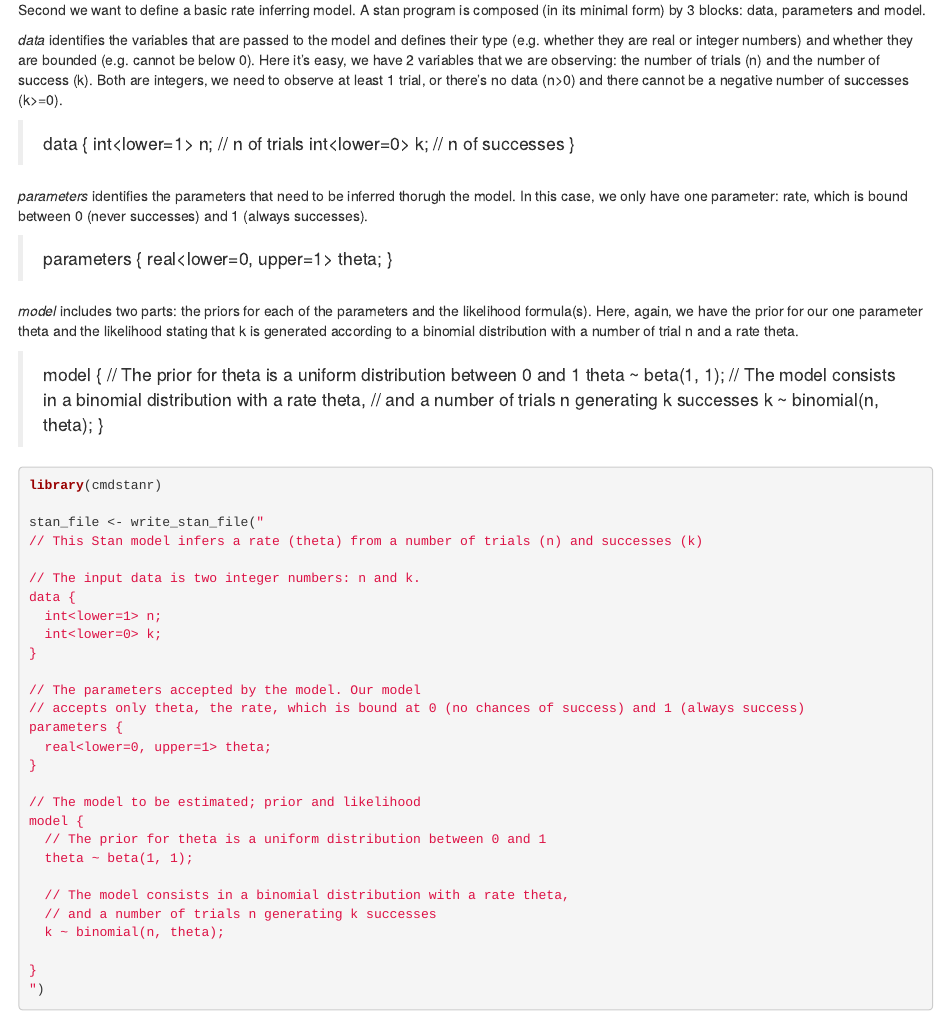
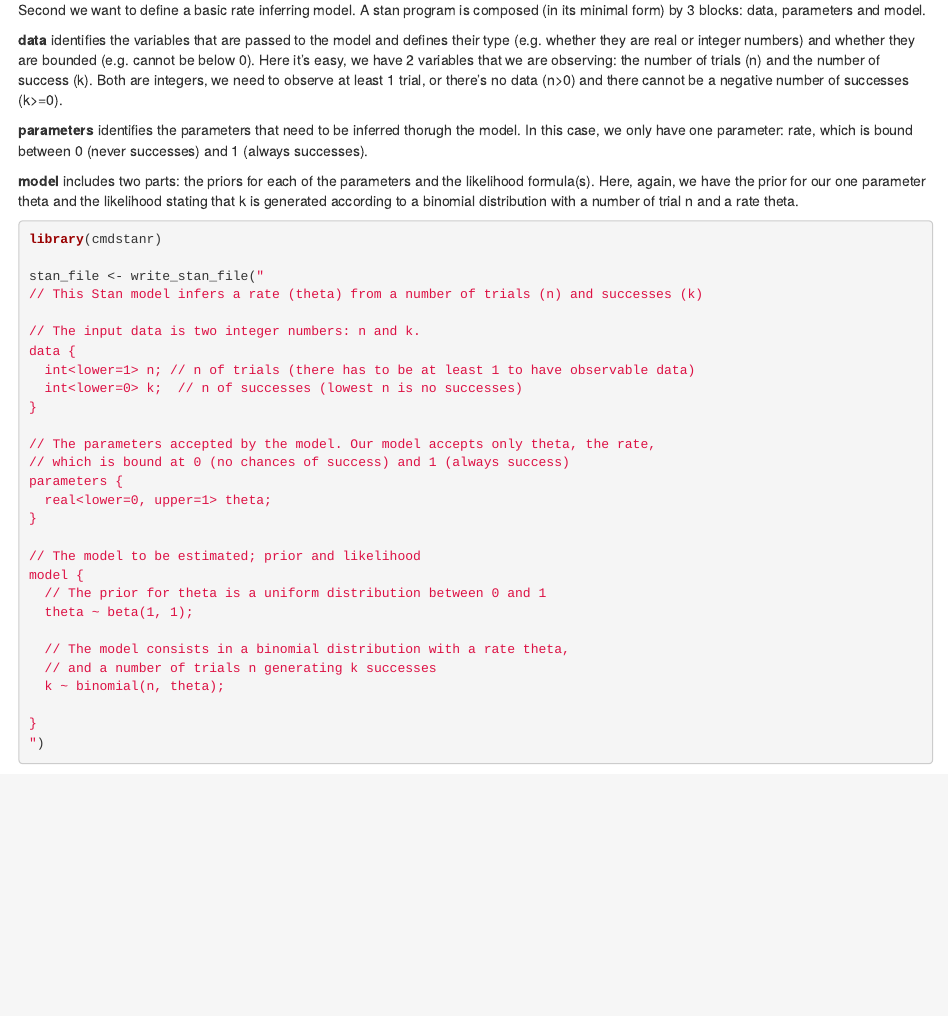
Before and after one commit to fusaroli/RecodingBayesianCognitiveModeling, an R Markdown document (02-InferringRates.Rmd): the page in a window 1100 px wide, from 660 px down. Rendered offline with R 4.5, knitr and Pandoc, with nearby package versions; drawn as R Markdown's standard HTML page in place of the format the file asks for; code that draws random numbers runs with fixed seeds of ours; some code elsewhere in the file could not run offline.

Commit message:
better chapter 1

````diff
--- a/02-InferringRates.Rmd
+++ b/02-InferringRates.Rmd
@@ -35,31 +35,13 @@ data <- list(
 Second we want to define a basic rate inferring model.
 A stan program is composed (in its minimal form) by 3 blocks: data, parameters and model.
 
-*data* identifies the variables that are passed to the model and defines their type (e.g. whether they are real or integer numbers) and whether they are bounded (e.g. cannot be below 0). Here it's easy, we have 2 variables that we are observing: the number of trials (n) and the number of success (k). Both are integers, we need to observe at least 1 trial, or there's no data (n>0) and there cannot be a negative number of successes (k>=0).
+**data** identifies the variables that are passed to the model and defines their type (e.g. whether they are real or integer numbers) and whether they are bounded (e.g. cannot be below 0). Here it's easy, we have 2 variables that we are observing: the number of trials (n) and the number of success (k). Both are integers, we need to observe at least 1 trial, or there's no data (n>0) and there cannot be a negative number of successes (k>=0).
 
-> data {
->  int<lower=1> n; // n of trials
->  int<lower=0> k; // n of successes
->}
+**parameters** identifies the parameters that need to be inferred thorugh the model. In this case, we only have one parameter: rate, which is bound between 0 (never successes) and 1 (always successes).
 
-*parameters* identifies the parameters that need to be inferred thorugh the model. In this case, we only have one parameter: rate, which is bound between 0 (never successes) and 1 (always successes).
-
-> parameters {
->  real<lower=0, upper=1> theta;
->}
-
-*model* includes two parts: the priors for each of the parameters and the likelihood formula(s).
+**model** includes two parts: the priors for each of the parameters and the likelihood formula(s).
 Here, again, we have the prior for our one parameter theta and the likelihood stating that k is
 generated according to a binomial distribution with a number of trial n and a rate theta.
-
-> model {
->  // The prior for theta is a uniform distribution between 0 and 1
->  theta ~ beta(1, 1);
->  // The model consists in a binomial distribution with a rate theta,
->  // and a number of trials n generating k successes
->  k ~ binomial(n, theta);
->}
-
 
 ```{r}
 library(cmdstanr)
@@ -69,12 +51,12 @@ stan_file <- write_stan_file("
 
 // The input data is two integer numbers: n and k.
 data {
-  int<lower=1> n;
-  int<lower=0> k;
+  int<lower=1> n; // n of trials (there has to be at least 1 to have observable data)
+  int<lower=0> k;  // n of successes (lowest n is no successes)
 }
 
-// The parameters accepted by the model. Our model
-// accepts only theta, the rate, which is bound at 0 (no chances of success) and 1 (always success)
+// The parameters accepted by the model. Our model accepts only theta, the rate,
+// which is bound at 0 (no chances of success) and 1 (always success)
 parameters {
   real<lower=0, upper=1> theta;
 }
````
Also changed, not shown: docs/search_index.json, 02-InferringRates.Rmd (1 more changed lines), 1 other file.
